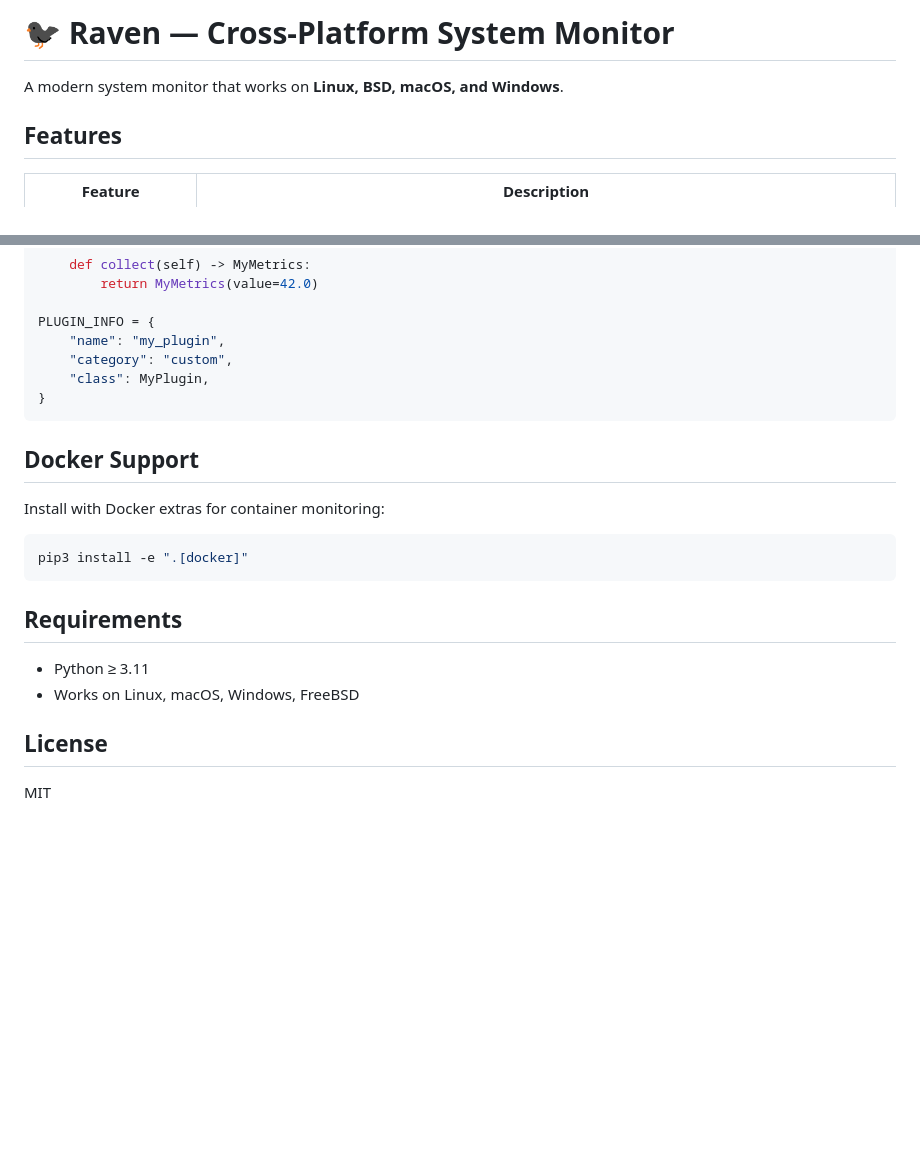
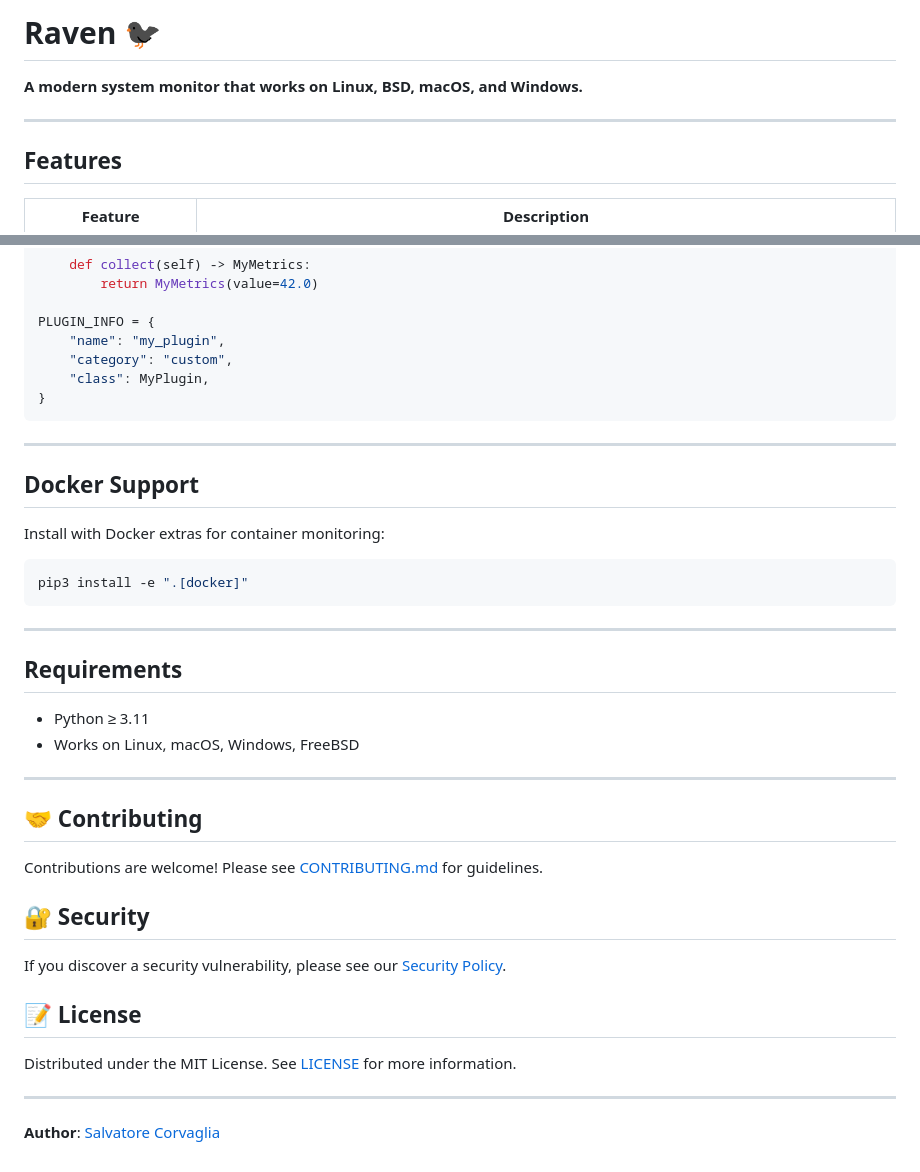
Before and after one commit to salvatorecorvaglia/raven, a Markdown page: README.md, 2 parts joined by grey strips. Rendered like a GitHub page; blank space fills up the shorter version.

````diff
--- a/README.md
+++ b/README.md
@@ -1,6 +1,8 @@
-# 🐦‍⬛ Raven — Cross-Platform System Monitor
+# Raven 🐦‍⬛
 
-A modern system monitor that works on **Linux, BSD, macOS, and Windows**.
+**A modern system monitor that works on Linux, BSD, macOS, and Windows.**
+
+---
 
 ## Features
 
@@ -151,6 +165,8 @@ PLUGIN_INFO = {
 }
 ```
 
+---
+
 ## Docker Support
 
 Install with Docker extras for container monitoring:
@@ -159,11 +175,27 @@ Install with Docker extras for container monitoring:
 pip3 install -e ".[docker]"
 ```
 
+---
+
 ## Requirements
 
 - Python ≥ 3.11
 - Works on Linux, macOS, Windows, FreeBSD
 
-## License
+---
 
-MIT
+## 🤝 Contributing
+
+Contributions are welcome! Please see [CONTRIBUTING.md](CONTRIBUTING.md) for guidelines.
+
+## 🔐 Security
+
+If you discover a security vulnerability, please see our [Security Policy](SECURITY.md).
+
+## 📝 License
+
+Distributed under the MIT License. See [LICENSE](LICENSE) for more information.
+
+---
+
+**Author**: [Salvatore Corvaglia](https://github.com/salvatorecorvaglia)
````
Also changed, not shown: other parts of README.md (+12 -0 lines).
